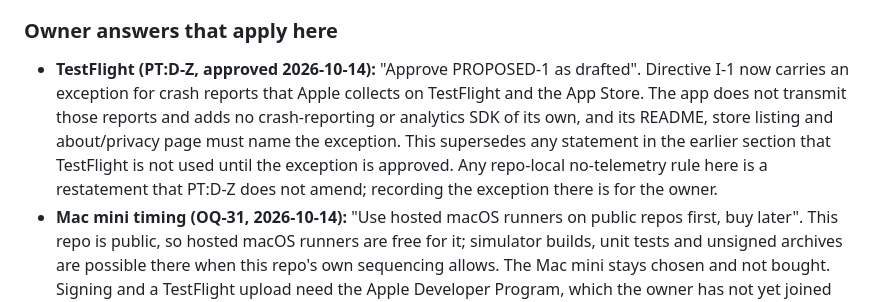
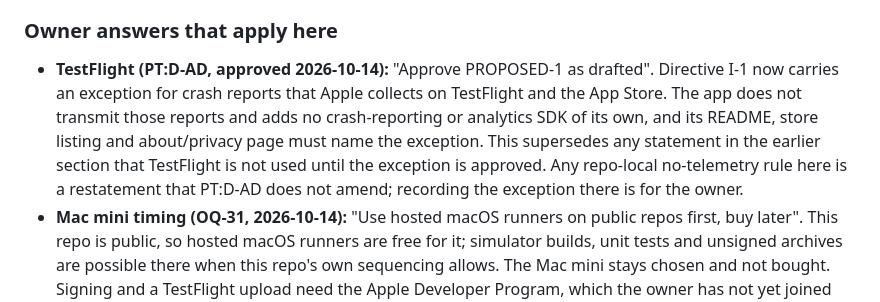
Before and after one commit to mbaliga/hnm_playground, a Markdown page: docs/PORTING_PLAN.md, the part around the change. Rendered like a GitHub page.

Commit message:
Point the TestFlight exception reference at D-AD
Personal-Tracker's Orrery decisions took D-Y to D-AC, so the approved
Apple crash-report exception is now PT:D-AD, not PT:D-Z.

Co-Authored-By: Claude Sonnet 5.5 <noreply@anthropic.com>
Claude-Session: https://claude.ai/code/session_01DxyPJkcVUEhFkdufDUqKzk

```diff
--- a/docs/PORTING_PLAN.md
+++ b/docs/PORTING_PLAN.md
@@ -431,7 +431,7 @@ The Apple column is now split: iPhone and iPad are judged apart. Where an app po
 
 ### Owner answers that apply here
 
-- **TestFlight (PT:D-Z, approved 2026-10-14):** "Approve PROPOSED-1 as drafted". Directive I-1 now carries an exception for crash reports that Apple collects on TestFlight and the App Store. The app does not transmit those reports and adds no crash-reporting or analytics SDK of its own, and its README, store listing and about/privacy page must name the exception. This supersedes any statement in the earlier section that TestFlight is not used until the exception is approved. Any repo-local no-telemetry rule here is a restatement that PT:D-Z does not amend; recording the exception there is for the owner.
+- **TestFlight (PT:D-AD, approved 2026-10-14):** "Approve PROPOSED-1 as drafted". Directive I-1 now carries an exception for crash reports that Apple collects on TestFlight and the App Store. The app does not transmit those reports and adds no crash-reporting or analytics SDK of its own, and its README, store listing and about/privacy page must name the exception. This supersedes any statement in the earlier section that TestFlight is not used until the exception is approved. Any repo-local no-telemetry rule here is a restatement that PT:D-AD does not amend; recording the exception there is for the owner.
 - **Mac mini timing (OQ-31, 2026-10-14):** "Use hosted macOS runners on public repos first, buy later". This repo is public, so hosted macOS runners are free for it; simulator builds, unit tests and unsigned archives are possible there when this repo's own sequencing allows. The Mac mini stays chosen and not bought. Signing and a TestFlight upload need the Apple Developer Program, which the owner has not yet joined (owner action).
 - **Apple ids and signing:** Apple bundle ids use `com.asoc.<appname>` (OQ-25, in part; a NAMES.md row first, R11). Signing material is to live in GitHub environment secrets behind a required-approval gate (OQ-3, Apple half). The owner will enrol in the Apple Developer Program ("Not yet, I'll enrol"); until then every Apple build is a simulator or unsigned hosted build.
 - **Apple devices:** the owner has an iPad Pro M4, an Apple Pencil and an iPhone 12 mini; the Mac mini is not yet bought, and nothing is device-verified.
```
